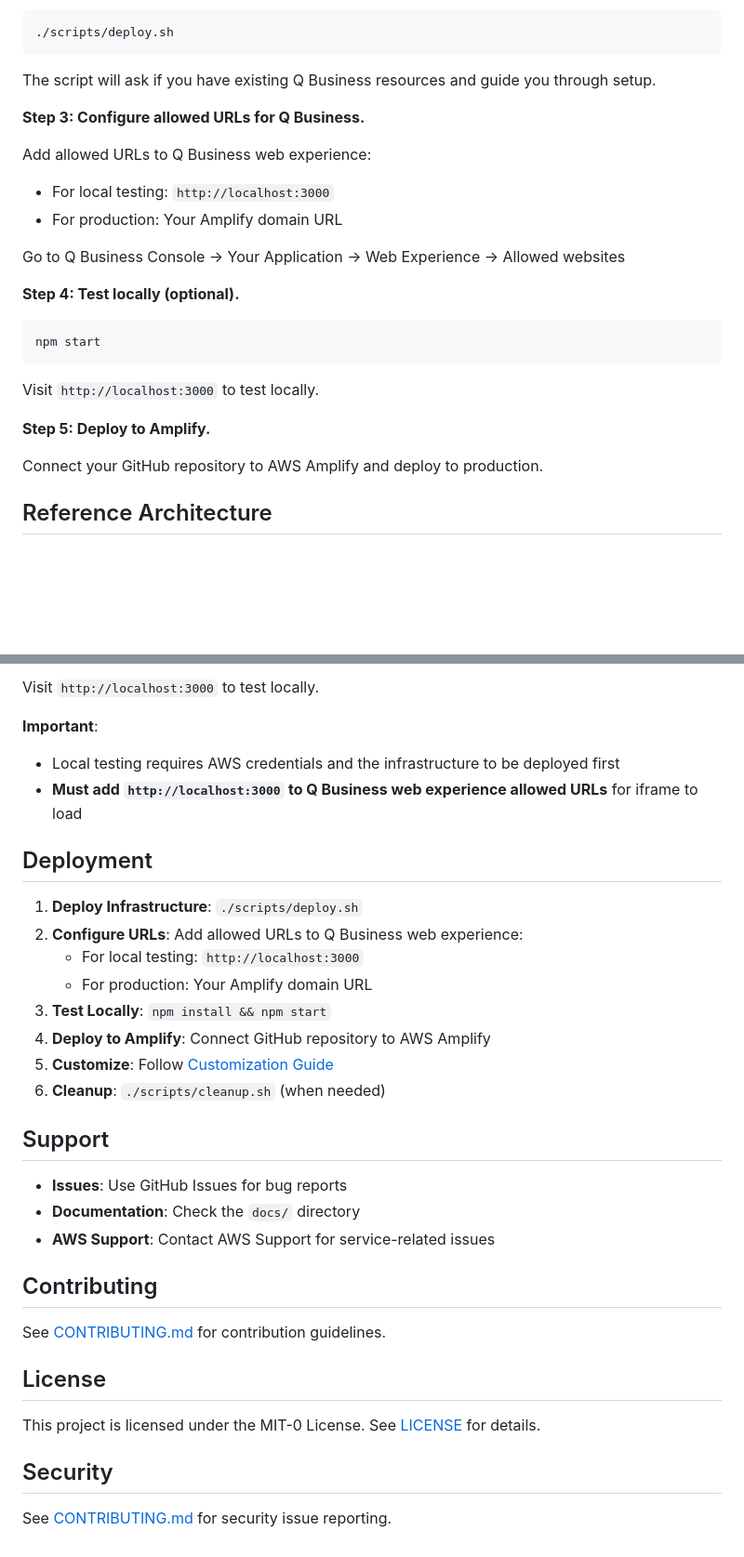
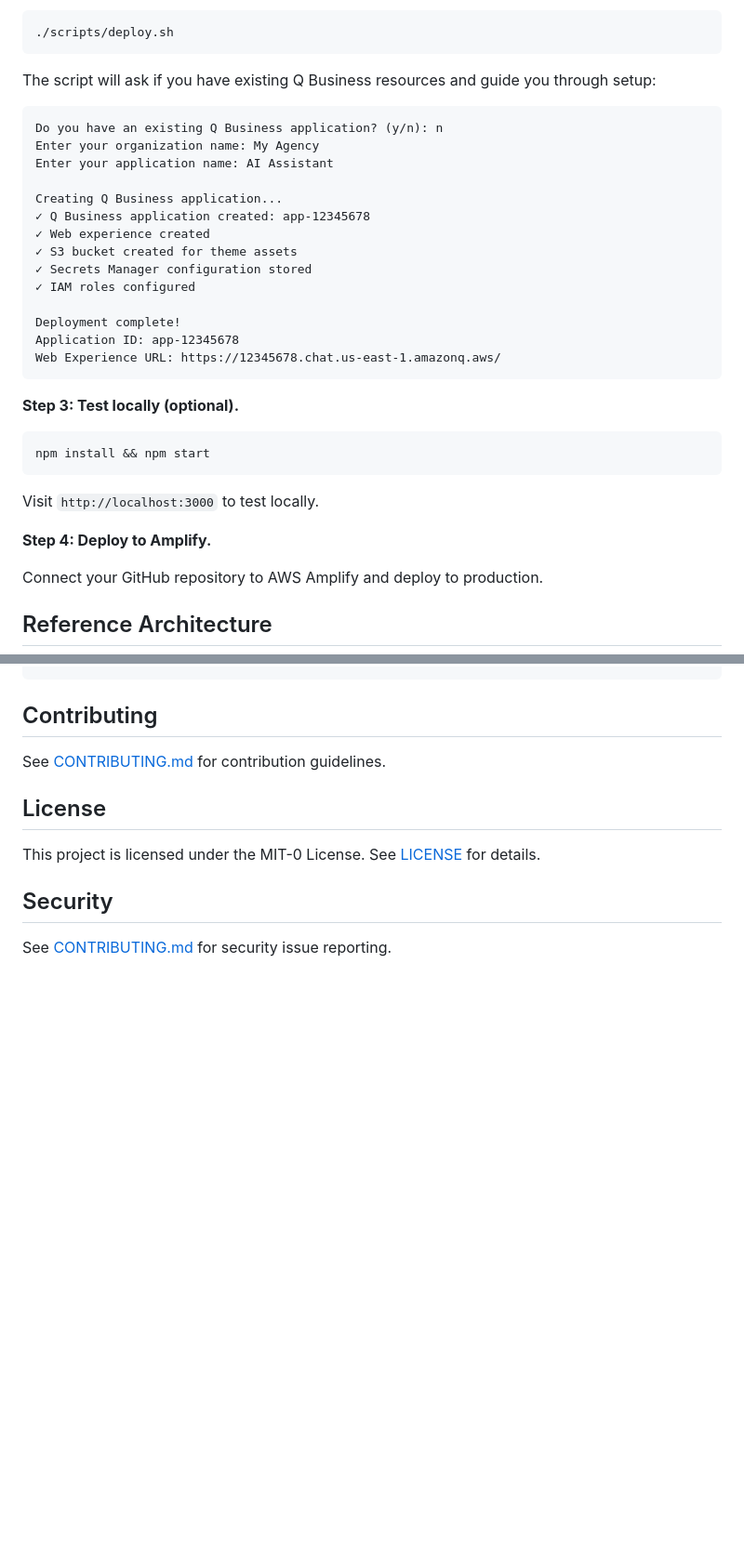
Before and after one commit to mc-usana/amazon-q, a Markdown page: README.md, 2 parts joined by grey strips. Shown: that part at 93% size. GitHub-like rendering; blank space fills up the shorter version.

````diff
--- a/README.md
+++ b/README.md
@@ -50,25 +43,34 @@ Deployment takes approximately 5-10 minutes.
 ./scripts/deploy.sh
 ```
 
-The script will ask if you have existing Q Business resources and guide you through setup.
+The script will ask if you have existing Q Business resources and guide you through setup:
 
-**Step 3: Configure allowed URLs for Q Business.**
+```
+Do you have an existing Q Business application? (y/n): n
+Enter your organization name: My Agency
+Enter your application name: AI Assistant
 
-Add allowed URLs to Q Business web experience:
-- For local testing: `http://localhost:3000`
-- For production: Your Amplify domain URL
+Creating Q Business application...
+✓ Q Business application created: app-12345678
+✓ Web experience created
+✓ S3 bucket created for theme assets
+✓ Secrets Manager configuration stored
+✓ IAM roles configured
 
-Go to Q Business Console → Your Application → Web Experience → Allowed websites
+Deployment complete!
+Application ID: app-12345678
+Web Experience URL: https://12345678.chat.us-east-1.amazonq.aws/
+```
 
-**Step 4: Test locally (optional).**
+**Step 3: Test locally (optional).**
 
 ```bash
-npm start
+npm install && npm start
 ```
 
 Visit `http://localhost:3000` to test locally.
 
-**Step 5: Deploy to Amplify.**
+**Step 4: Deploy to Amplify.**
 
 Connect your GitHub repository to AWS Amplify and deploy to production.
 
@@ -150,27 +117,4 @@ npm start
 ```
-
-Visit `http://localhost:3000` to test locally.
-
-**Important**:
-- Local testing requires AWS credentials and the infrastructure to be deployed first
-- **Must add `http://localhost:3000` to Q Business web experience allowed URLs** for iframe to load
-
-## Deployment
-
-1. **Deploy Infrastructure**: `./scripts/deploy.sh`
-2. **Configure URLs**: Add allowed URLs to Q Business web experience:
-   - For local testing: `http://localhost:3000`
-   - For production: Your Amplify domain URL
-3. **Test Locally**: `npm install && npm start`
-4. **Deploy to Amplify**: Connect GitHub repository to AWS Amplify
-5. **Customize**: Follow [Customization Guide](docs/CUSTOMIZATION.md)
-6. **Cleanup**: `./scripts/cleanup.sh` (when needed)
-
-## Support
-
-- **Issues**: Use GitHub Issues for bug reports
-- **Documentation**: Check the `docs/` directory
-- **AWS Support**: Contact AWS Support for service-related issues
 
 ## Contributing
 
````
Also changed, not shown: other parts of README.md (+14 -56 lines), docs/SETUP.md (deleted, +0 -59 lines), docs/images/amplify-Migrate-to-our-GitHub-app-message.png (added), 1 other file.
